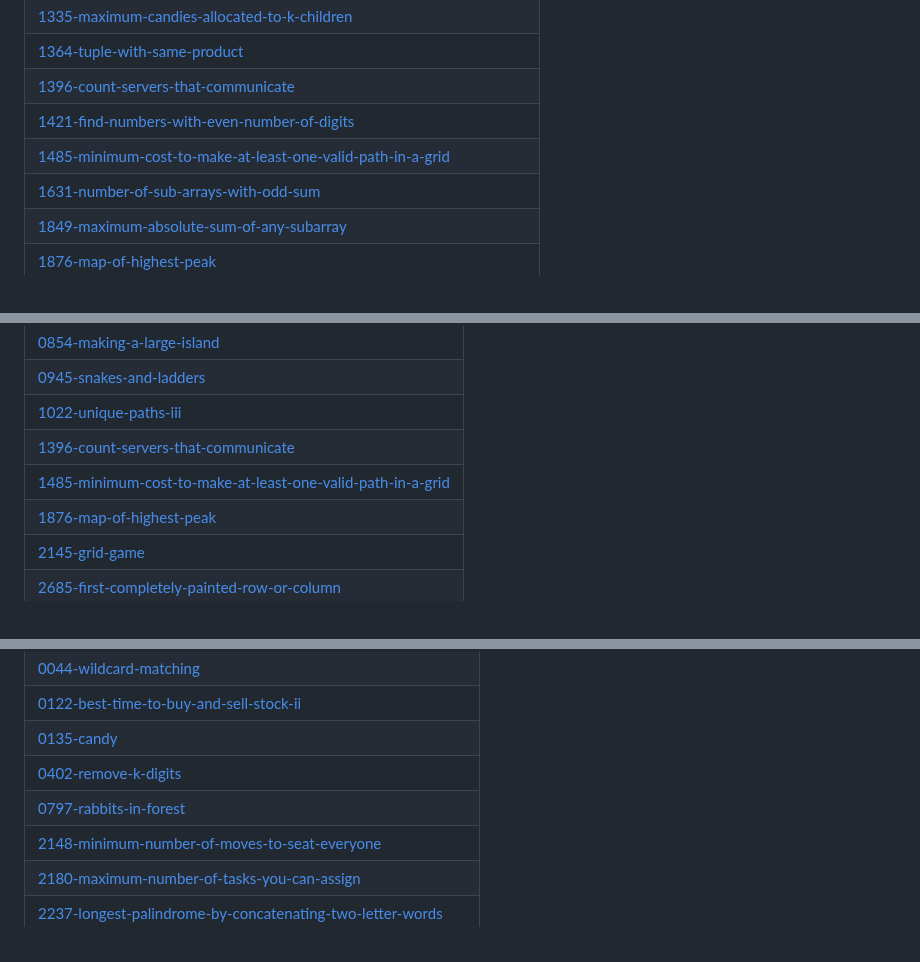
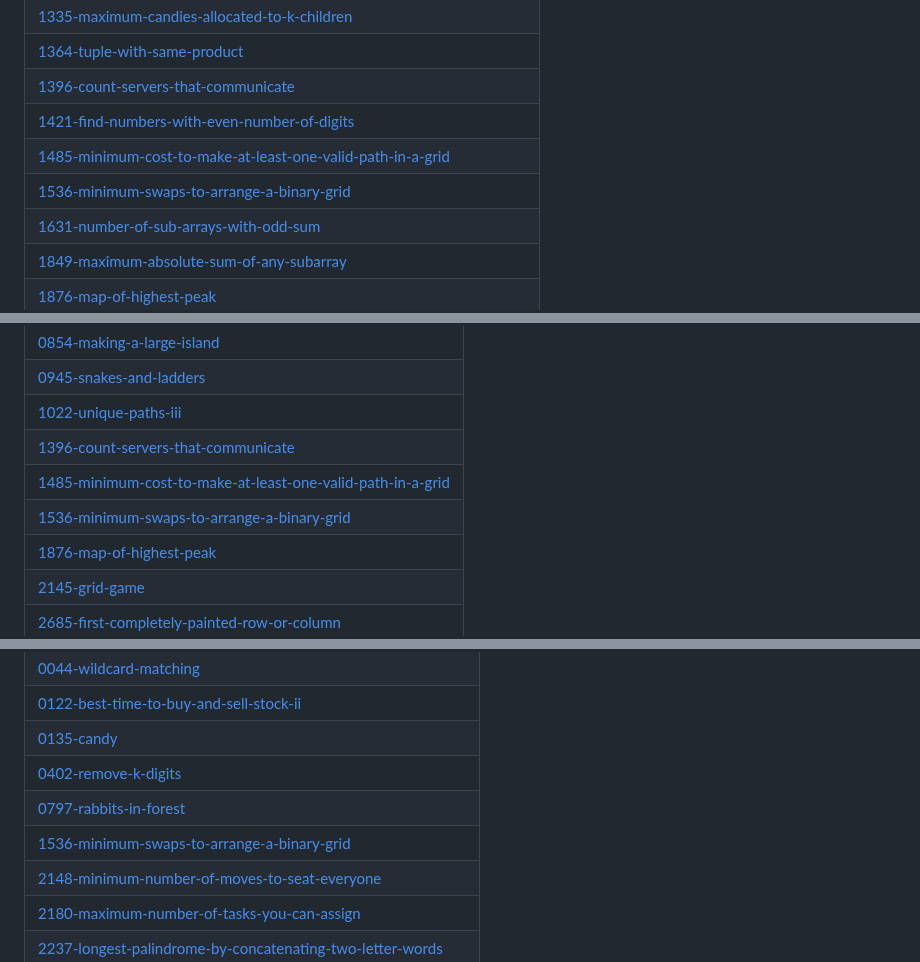
Before and after one commit to SVJSurya/LeetCode-Daily, a Markdown page: README.md, 3 parts joined by grey strips. GitHub-like rendering.

Commit message:
Update README - Topic Tags

```diff
--- a/README.md
+++ b/README.md
@@ -54,6 +54,7 @@ A collection of LeetCode questions to ace the coding interview! - Created using
 | [1396-count-servers-that-communicate](https://github.com/SVJSurya/LeetCode-Daily/tree/master/1396-count-servers-that-communicate) |
 | [1421-find-numbers-with-even-number-of-digits](https://github.com/SVJSurya/LeetCode-Daily/tree/master/1421-find-numbers-with-even-number-of-digits) |
 | [1485-minimum-cost-to-make-at-least-one-valid-path-in-a-grid](https://github.com/SVJSurya/LeetCode-Daily/tree/master/1485-minimum-cost-to-make-at-least-one-valid-path-in-a-grid) |
+| [1536-minimum-swaps-to-arrange-a-binary-grid](https://github.com/SVJSurya/LeetCode-Daily/tree/master/1536-minimum-swaps-to-arrange-a-binary-grid) |
 | [1631-number-of-sub-arrays-with-odd-sum](https://github.com/SVJSurya/LeetCode-Daily/tree/master/1631-number-of-sub-arrays-with-odd-sum) |
 | [1849-maximum-absolute-sum-of-any-subarray](https://github.com/SVJSurya/LeetCode-Daily/tree/master/1849-maximum-absolute-sum-of-any-subarray) |
 | [1876-map-of-highest-peak](https://github.com/SVJSurya/LeetCode-Daily/tree/master/1876-map-of-highest-peak) |
@@ -141,6 +142,7 @@ A collection of LeetCode questions to ace the coding interview! - Created using
 | [1022-unique-paths-iii](https://github.com/SVJSurya/LeetCode-Daily/tree/master/1022-unique-paths-iii) |
 | [1396-count-servers-that-communicate](https://github.com/SVJSurya/LeetCode-Daily/tree/master/1396-count-servers-that-communicate) |
 | [1485-minimum-cost-to-make-at-least-one-valid-path-in-a-grid](https://github.com/SVJSurya/LeetCode-Daily/tree/master/1485-minimum-cost-to-make-at-least-one-valid-path-in-a-grid) |
+| [1536-minimum-swaps-to-arrange-a-binary-grid](https://github.com/SVJSurya/LeetCode-Daily/tree/master/1536-minimum-swaps-to-arrange-a-binary-grid) |
 | [1876-map-of-highest-peak](https://github.com/SVJSurya/LeetCode-Daily/tree/master/1876-map-of-highest-peak) |
 | [2145-grid-game](https://github.com/SVJSurya/LeetCode-Daily/tree/master/2145-grid-game) |
 | [2685-first-completely-painted-row-or-column](https://github.com/SVJSurya/LeetCode-Daily/tree/master/2685-first-completely-painted-row-or-column) |
@@ -290,6 +292,7 @@ A collection of LeetCode questions to ace the coding interview! - Created using
 | [0135-candy](https://github.com/SVJSurya/LeetCode-Daily/tree/master/0135-candy) |
 | [0402-remove-k-digits](https://github.com/SVJSurya/LeetCode-Daily/tree/master/0402-remove-k-digits) |
 | [0797-rabbits-in-forest](https://github.com/SVJSurya/LeetCode-Daily/tree/master/0797-rabbits-in-forest) |
+| [1536-minimum-swaps-to-arrange-a-binary-grid](https://github.com/SVJSurya/LeetCode-Daily/tree/master/1536-minimum-swaps-to-arrange-a-binary-grid) |
 | [2148-minimum-number-of-moves-to-seat-everyone](https://github.com/SVJSurya/LeetCode-Daily/tree/master/2148-minimum-number-of-moves-to-seat-everyone) |
 | [2180-maximum-number-of-tasks-you-can-assign](https://github.com/SVJSurya/LeetCode-Daily/tree/master/2180-maximum-number-of-tasks-you-can-assign) |
 | [2237-longest-palindrome-by-concatenating-two-letter-words](https://github.com/SVJSurya/LeetCode-Daily/tree/master/2237-longest-palindrome-by-concatenating-two-letter-words) |
```
